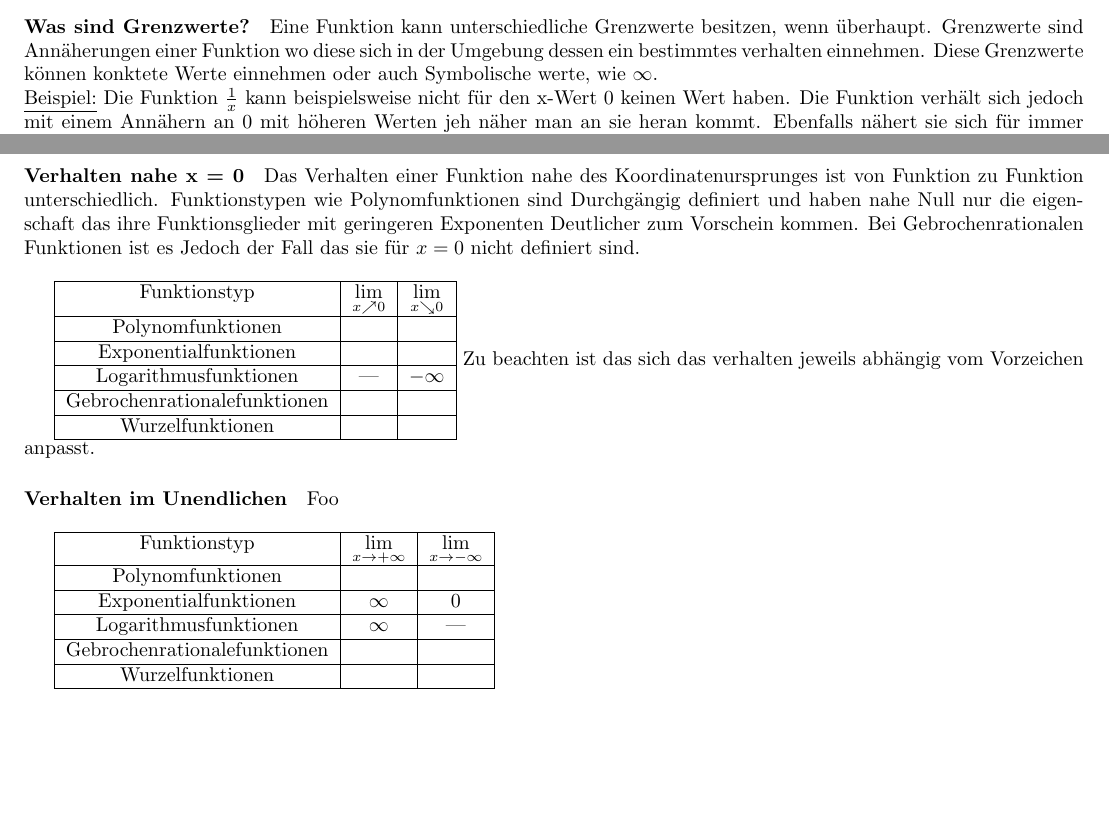
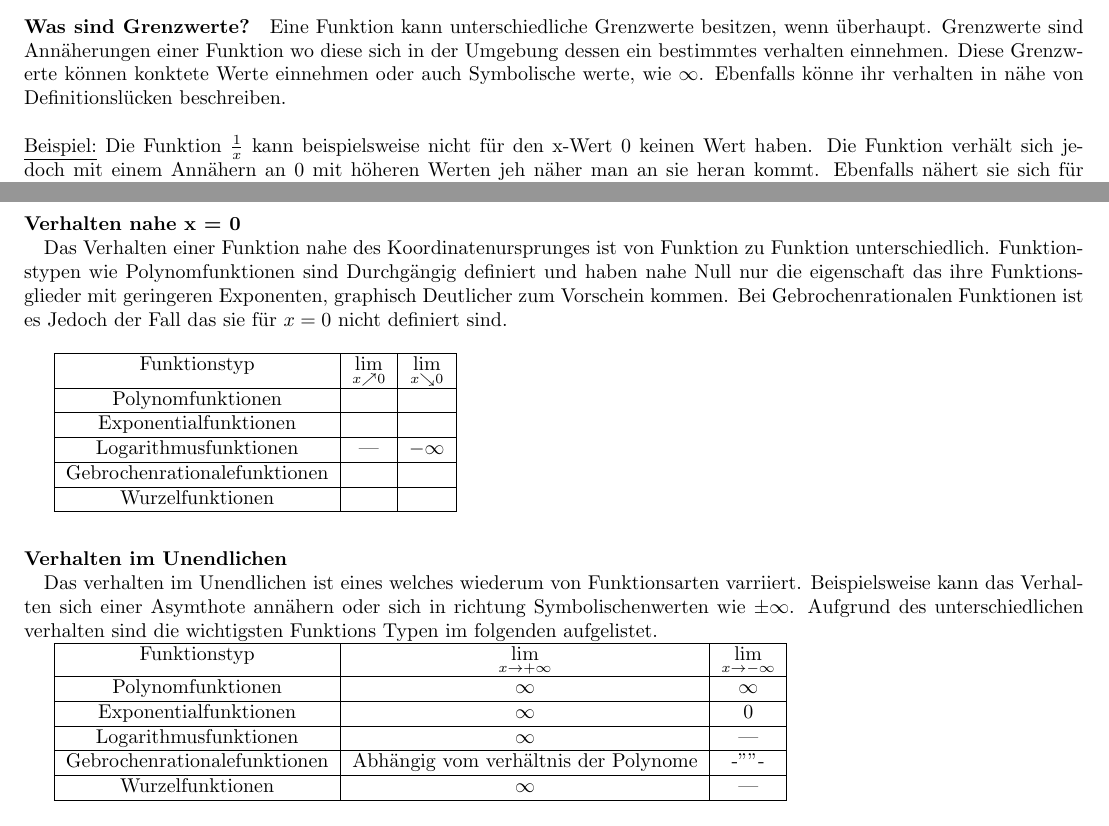
Before and after one commit to stuhlprobe/Mathe, a LaTeX paper (Zusammenfassungen - LaTex/MatheAbiMain.tex): two parts of pages 5 and 6 of 7, joined at a grey line, cut so that both start at the same text, the shorter picture padded with empty space. Compiled offline with pdfLaTeX; TikZ figures are drawn from their code, not taken from saved files.

Commit message:
didn't do proper workflow

```diff
--- a/Zusammenfassungen - LaTex/MatheAbiMain.tex
+++ b/Zusammenfassungen - LaTex/MatheAbiMain.tex
@@ -301,7 +301,7 @@
 
 	\subsection{Grenzwerte}
 		\paragraph{Was sind Grenzwerte?} \label{Definitionsbereich}
-			Eine Funktion kann unterschiedliche Grenzwerte besitzen, wenn überhaupt. Grenzwerte sind Annäherungen einer Funktion wo diese sich in der Umgebung dessen ein bestimmtes verhalten einnehmen. Diese Grenzwerte können konktete Werte einnehmen oder auch Symbolische werte, wie $\infty$. \\
+			Eine Funktion kann unterschiedliche Grenzwerte besitzen, wenn überhaupt. Grenzwerte sind Annäherungen einer Funktion wo diese sich in der Umgebung dessen ein bestimmtes verhalten einnehmen. Diese Grenzwerte können konktete Werte einnehmen oder auch Symbolische werte, wie $\infty$. Ebenfalls könne ihr verhalten in nähe von Definitionslücken beschreiben.\\ \\
 			\underline{Beispiel:} Die Funktion $ \frac {1} {x}$ kann beispielsweise nicht für den x-Wert $0$ keinen Wert haben. Die Funktion verhält sich jedoch mit einem Annähern an $0$ mit höheren Werten jeh näher man an sie heran kommt. Ebenfalls nähert sie sich für immer größere x-Werte immer näher Null.
 
 		\begin{multicols}{2}
@@ -338,8 +338,8 @@
 
 		\end{multicols}
 
-		\paragraph{Verhalten nahe x = 0}\label{Verhalten nahe Null}
-			Das Verhalten einer Funktion nahe des Koordinatenursprunges ist von Funktion zu Funktion unterschiedlich. Funktionstypen wie Polynomfunktionen sind Durchgängig definiert und haben nahe Null nur die eigenschaft das ihre Funktionsglieder mit geringeren Exponenten Deutlicher zum Vorschein kommen. Bei Gebrochenrationalen Funktionen ist es Jedoch der Fall das sie für $x = 0$ nicht definiert sind.\\
+		\paragraph{Verhalten nahe x = 0 \\}\label{Verhalten nahe Null}
+			Das Verhalten einer Funktion nahe des Koordinatenursprunges ist von Funktion zu Funktion unterschiedlich. Funktionstypen wie Polynomfunktionen sind Durchgängig definiert und haben nahe Null nur die eigenschaft das ihre Funktionsglieder mit geringeren Exponenten, graphisch Deutlicher zum Vorschein kommen. Bei Gebrochenrationalen Funktionen ist es Jedoch der Fall das sie für $x = 0$ nicht definiert sind.\\
 
 		\begin{tabular}{|c|c|c|}
 			\hline
@@ -355,25 +355,26 @@
 			\hline
 			Wurzelfunktionen & & \\
 			\hline
-		\end{tabular}
-		 Zu beachten ist das sich das verhalten jeweils abhängig vom Vorzeichen anpasst.
+		\end{tabular}\\
 
-		\paragraph{Verhalten im Unendlichen}\label{Verhalten Im unendlichen}
-			Foo\\
+
+		\paragraph{Verhalten im Unendlichen \\}\label{Verhalten Im unendlichen}
+
+			Das verhalten im Unendlichen ist eines welches wiederum von Funktionsarten varriiert. Beispielsweise kann das Verhalten sich einer Asymthote annähern oder sich in richtung Symbolischenwerten wie $ \pm \infty$. Aufgrund des unterschiedlichen verhalten sind die wichtigsten Funktions Typen im folgenden aufgelistet.
 
 			\begin{tabular}{|c|c|c|}
 				\hline
 				Funktionstyp & $\lim\limits_{x \rightarrow + \infty}$& $\lim\limits_{x \rightarrow - \infty}$ \\
 				\hline
-			Polynomfunktionen & & \\
+				Polynomfunktionen & $\infty$ & $\infty$ \\
 				\hline
 				Exponentialfunktionen & $\infty$ & $0$ \\
 				\hline
 				Logarithmusfunktionen & $\infty$ & --- \\
 				\hline
-			Gebrochenrationalefunktionen & & \\
+				Gebrochenrationalefunktionen & Abhängig vom verhältnis der Polynome & -""- \\
 				\hline
-			Wurzelfunktionen & & \\
+				Wurzelfunktionen & $\infty$ & --- \\
 				\hline
 			\end{tabular}
 
```
Also changed, not shown: Zusammenfassungen - LaTex/MatheAbiMain.pdf. Lines whose indentation alone changed are shown as unchanged.
